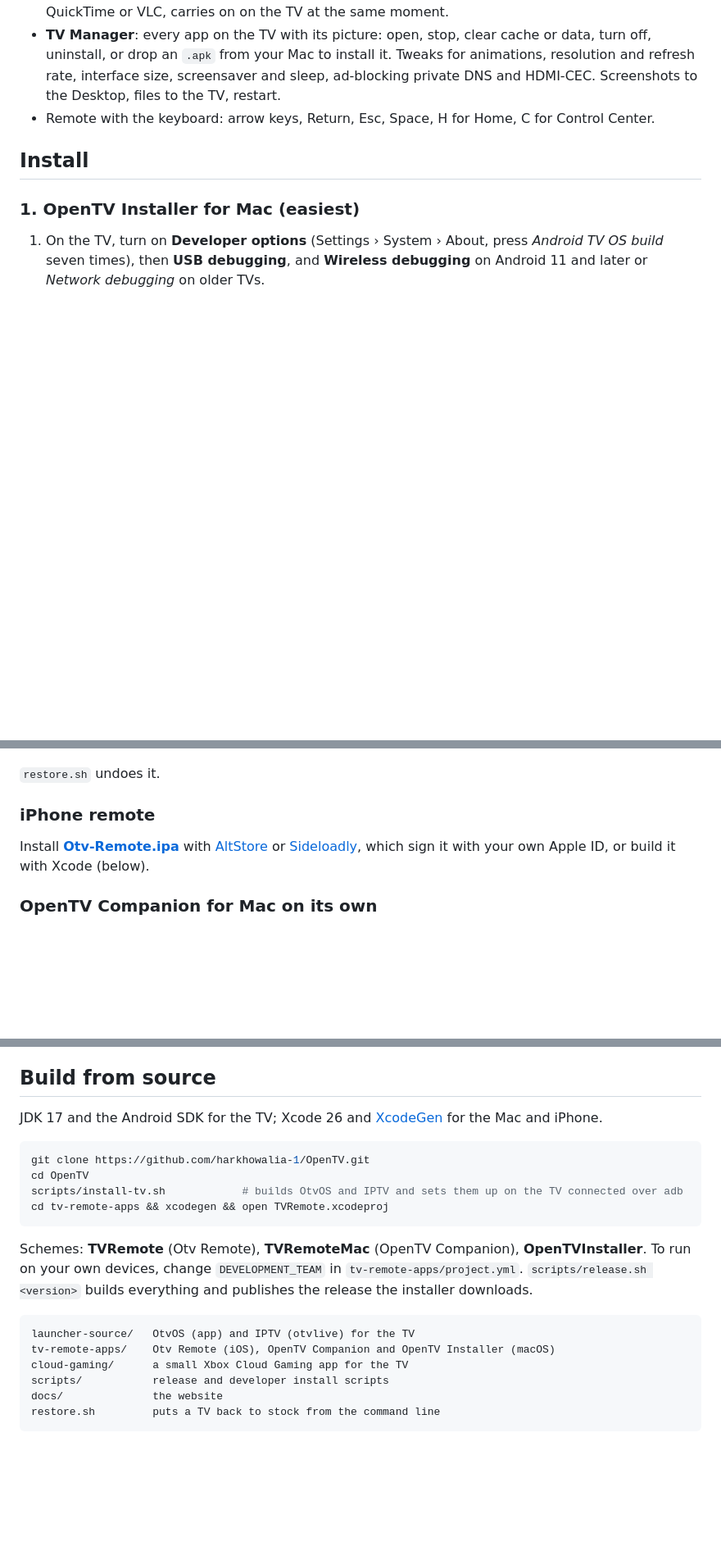
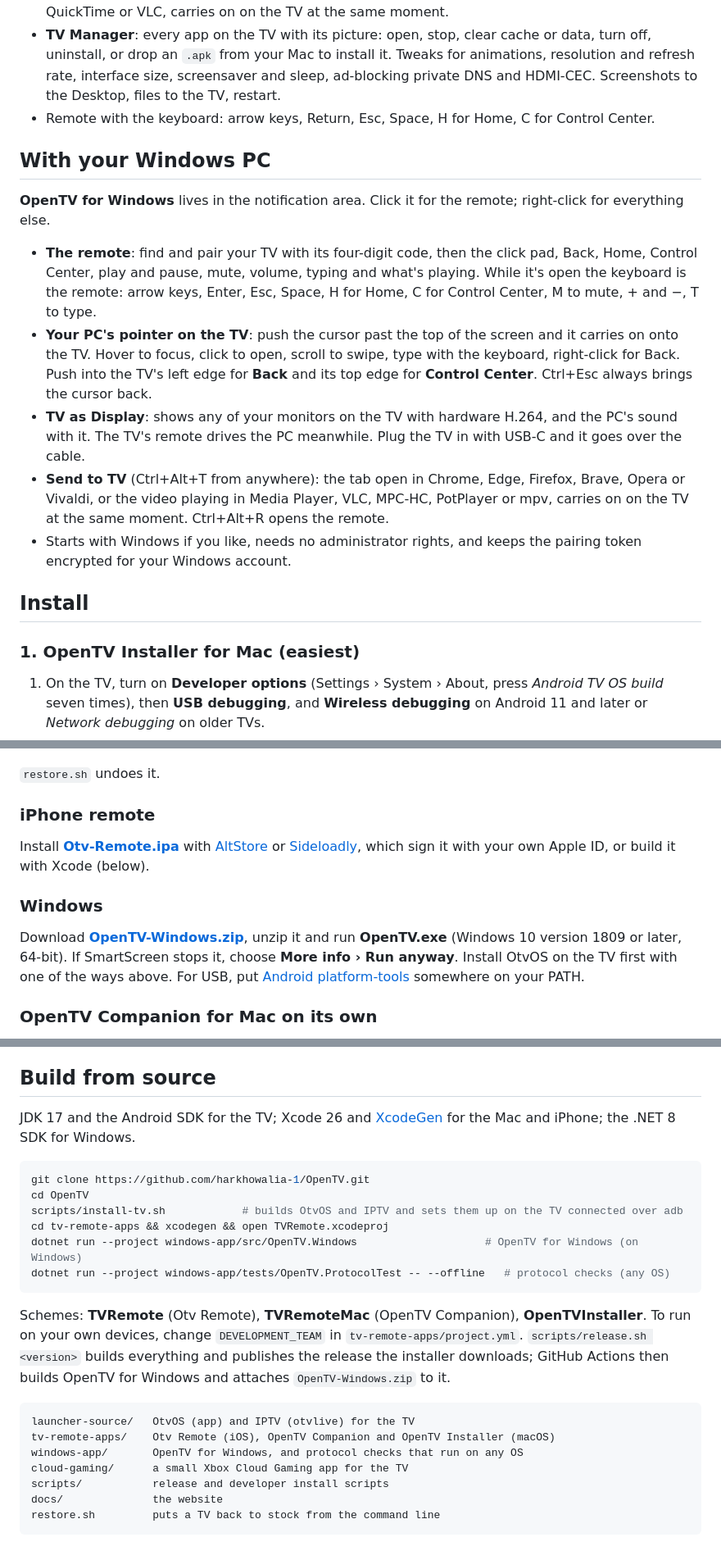
Before and after one commit to harkhowalia-1/OpenTV, a Markdown page: README.md, 3 parts joined by grey strips. Shown at 82% size. Rendered like a GitHub page; blank space fills up the shorter version.

Commit message:
README: OpenTV for Windows
Co-Authored-By: Claude Opus 5.5 <noreply@anthropic.com>
Claude-Session: https://claude.ai/code/session_018G6k6J7MuiKskzYXnHTJis

````diff
--- a/README.md
+++ b/README.md
@@ -104,6 +107,16 @@
 - **TV Manager**: every app on the TV with its picture: open, stop, clear cache or data, turn off, uninstall, or drop an `.apk` from your Mac to install it. Tweaks for animations, resolution and refresh rate, interface size, screensaver and sleep, ad-blocking private DNS and HDMI-CEC. Screenshots to the Desktop, files to the TV, restart.
 - Remote with the keyboard: arrow keys, Return, Esc, Space, H for Home, C for Control Center.
 
+## With your Windows PC
+
+**OpenTV for Windows** lives in the notification area. Click it for the remote; right-click for everything else.
+
+- **The remote**: find and pair your TV with its four-digit code, then the click pad, Back, Home, Control Center, play and pause, mute, volume, typing and what's playing. While it's open the keyboard is the remote: arrow keys, Enter, Esc, Space, H for Home, C for Control Center, M to mute, + and −, T to type.
+- **Your PC's pointer on the TV**: push the cursor past the top of the screen and it carries on onto the TV. Hover to focus, click to open, scroll to swipe, type with the keyboard, right-click for Back. Push into the TV's left edge for **Back** and its top edge for **Control Center**. Ctrl+Esc always brings the cursor back.
+- **TV as Display**: shows any of your monitors on the TV with hardware H.264, and the PC's sound with it. The TV's remote drives the PC meanwhile. Plug the TV in with USB-C and it goes over the cable.
+- **Send to TV** (Ctrl+Alt+T from anywhere): the tab open in Chrome, Edge, Firefox, Brave, Opera or Vivaldi, or the video playing in Media Player, VLC, MPC-HC, PotPlayer or mpv, carries on on the TV at the same moment. Ctrl+Alt+R opens the remote.
+- Starts with Windows if you like, needs no administrator rights, and keeps the pairing token encrypted for your Windows account.
+
 ## Install
 
 ### 1. OpenTV Installer for Mac (easiest)
@@ -144,6 +157,10 @@ adb shell appops set com.gathin.tvhome TURN_SCREEN_ON allow
 
 Install **[Otv-Remote.ipa](https://github.com/harkhowalia-1/OpenTV/releases/latest/download/Otv-Remote.ipa)** with [AltStore](https://altstore.io) or [Sideloadly](https://sideloadly.io), which sign it with your own Apple ID, or build it with Xcode (below).
 
+### Windows
+
+Download **[OpenTV-Windows.zip](https://github.com/harkhowalia-1/OpenTV/releases/latest/download/OpenTV-Windows.zip)**, unzip it and run **OpenTV.exe** (Windows 10 version 1809 or later, 64-bit). If SmartScreen stops it, choose **More info › Run anyway**. Install OtvOS on the TV first with one of the ways above. For USB, put [Android platform-tools](https://developer.android.com/tools/releases/platform-tools) somewhere on your PATH.
+
 ### OpenTV Companion for Mac on its own
 
 Download [OpenTV-Companion.zip](https://github.com/harkhowalia-1/OpenTV/releases/latest/download/OpenTV-Companion.zip), unzip it into Applications and open it (right-click › Open the first time).
@@ -154,20 +171,23 @@ Android TV and Google TV from **Android 8 (Oreo)** onward: Chromecast with Googl
 
 ## Build from source
 
-JDK 17 and the Android SDK for the TV; Xcode 26 and [XcodeGen](https://github.com/yonaskolb/XcodeGen) for the Mac and iPhone.
+JDK 17 and the Android SDK for the TV; Xcode 26 and [XcodeGen](https://github.com/yonaskolb/XcodeGen) for the Mac and iPhone; the .NET 8 SDK for Windows.
 
 ```sh
 git clone https://github.com/harkhowalia-1/OpenTV.git
 cd OpenTV
 scripts/install-tv.sh            # builds OtvOS and IPTV and sets them up on the TV connected over adb
 cd tv-remote-apps && xcodegen && open TVRemote.xcodeproj
+dotnet run --project windows-app/src/OpenTV.Windows                    # OpenTV for Windows (on Windows)
+dotnet run --project windows-app/tests/OpenTV.ProtocolTest -- --offline   # protocol checks (any OS)
 ```
 
-Schemes: **TVRemote** (Otv Remote), **TVRemoteMac** (OpenTV Companion), **OpenTVInstaller**. To run on your own devices, change `DEVELOPMENT_TEAM` in `tv-remote-apps/project.yml`. `scripts/release.sh <version>` builds everything and publishes the release the installer downloads.
+Schemes: **TVRemote** (Otv Remote), **TVRemoteMac** (OpenTV Companion), **OpenTVInstaller**. To run on your own devices, change `DEVELOPMENT_TEAM` in `tv-remote-apps/project.yml`. `scripts/release.sh <version>` builds everything and publishes the release the installer downloads; GitHub Actions then builds OpenTV for Windows and attaches `OpenTV-Windows.zip` to it.
 
 ```
 launcher-source/   OtvOS (app) and IPTV (otvlive) for the TV
 tv-remote-apps/    Otv Remote (iOS), OpenTV Companion and OpenTV Installer (macOS)
+windows-app/       OpenTV for Windows, and protocol checks that run on any OS
 cloud-gaming/      a small Xbox Cloud Gaming app for the TV
 scripts/           release and developer install scripts
 docs/              the website
````
Also changed, not shown: other parts of README.md (+6 -1 lines).
